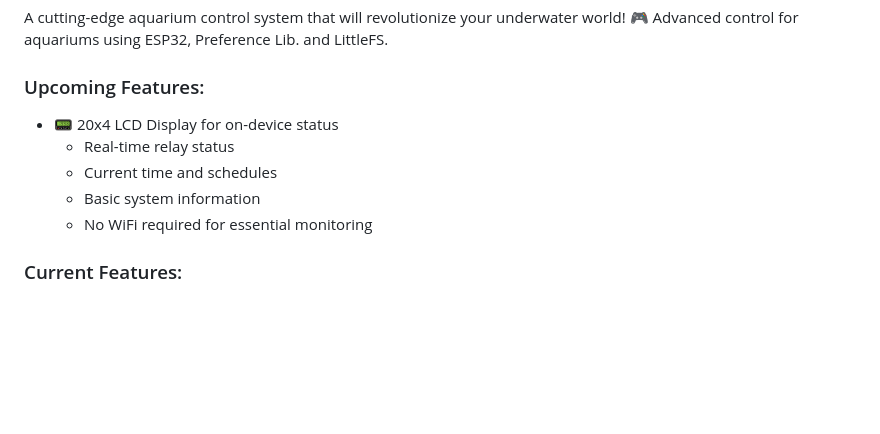
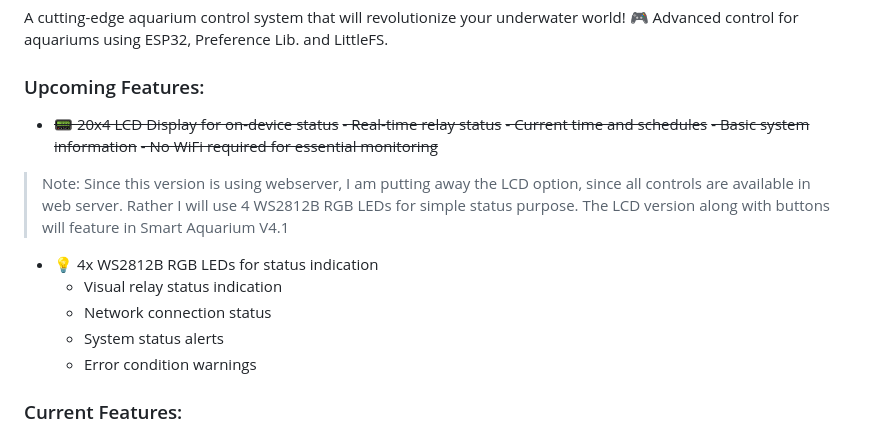
Before and after one commit to desiFish/Smart-Aquarium-V4.0, a Markdown page: README.md, the part around the change. Drawn GitHub-style; blank space fills up the shorter version.

Commit message:
docs: update upcoming features in README to reflect changes in display options

```diff
--- a/README.md
+++ b/README.md
@@ -58,11 +58,20 @@ A cutting-edge aquarium control system that will revolutionize your underwater w
 Advanced control for aquariums using ESP32, Preference Lib. and LittleFS.
 
 ### Upcoming Features:
-- 📟 20x4 LCD Display for on-device status
-  - Real-time relay status
-  - Current time and schedules
-  - Basic system information
-  - No WiFi required for essential monitoring
+- ~~📟 20x4 LCD Display for on-device status~~
+  ~~- Real-time relay status~~
+  ~~- Current time and schedules~~
+  ~~- Basic system information~~
+  ~~- No WiFi required for essential monitoring~~
+
+> Note: Since this version is using webserver, I am putting away the LCD option, since all controls are available in web server. Rather I will use 4 WS2812B RGB LEDs for simple status purpose.
+> The LCD version along with buttons will feature in Smart Aquarium V4.1
+
+- 💡 4x WS2812B RGB LEDs for status indication
+  - Visual relay status indication
+  - Network connection status
+  - System status alerts
+  - Error condition warnings
 
 ### Current Features:
 - 🤜 Better Web UI
```
